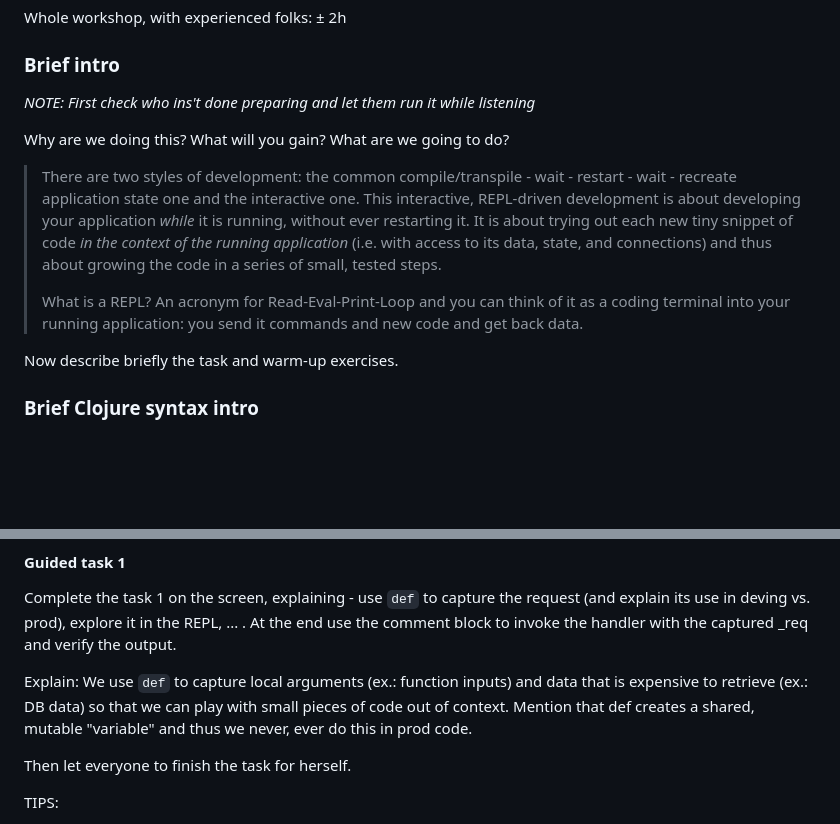
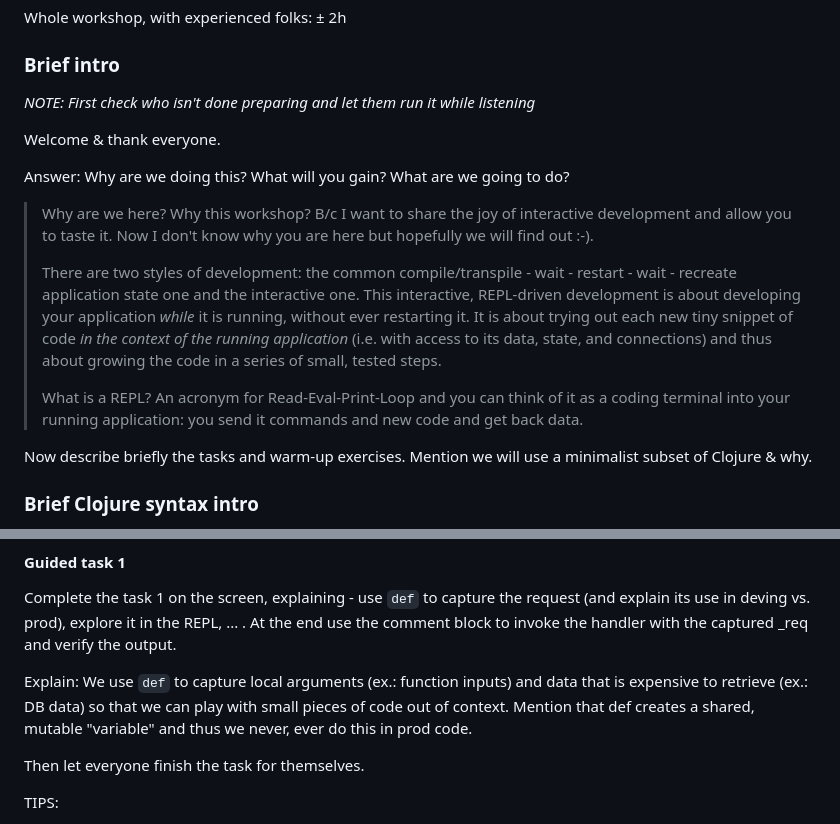
Before and after one commit to holyjak/interactive-dev-wshop, a Markdown page: Instructor guide.md, 2 parts joined by grey strips. Drawn GitHub-style; blank space fills up the shorter version.

```diff
--- a/Instructor guide.md
+++ b/Instructor guide.md
@@ -16,16 +16,21 @@ Whole workshop, with experienced folks: ± 2h
 
 ### Brief intro
 
-_NOTE: First check who ins't done preparing and let them run it while listening_
+_NOTE: First check who isn't done preparing and let them run it while listening_
 
-Why are we doing this? What will you gain? What are we going to do?
+Welcome & thank everyone.
 
+Answer: Why are we doing this? What will you gain? What are we going to do?
+
+> Why are we here? Why this workshop? B/c I want to share the joy of interactive development and allow you to taste it.
+> Now I don't know why you are here but hopefully we will find out :-).
+>
 > There are two styles of development: the common compile/transpile - wait - restart - wait - recreate application state one and the interactive one. This interactive, REPL-driven development is about developing your application _while_ it is running,
 without ever restarting it. It is about trying out each new tiny snippet of code _in the context of the running application_ (i.e. with access to its data, state, and connections) and thus about growing the code in a series of small, tested steps.
 >
 > What is a REPL? An acronym for Read-Eval-Print-Loop and you can think of it as a coding terminal into your running application: you send it commands and new code and get back data.
 
-Now describe briefly the task and warm-up exercises.
+Now describe briefly the tasks and warm-up exercises. Mention we will use a minimalist subset of Clojure & why.
 
 ### Brief Clojure syntax intro
 
@@ -72,7 +77,7 @@ Complete the task 1 on the screen, explaining - use `def` to capture the request
 Explain: We use `def` to capture local arguments (ex.: function inputs) and data that is expensive
 to retrieve (ex.: DB data) so that we can play with small pieces of code out of context. Mention that def creates a shared, mutable "variable" and thus we never, ever do this in prod code.
 
-Then let everyone to finish the task for herself.
+Then let everyone finish the task for themselves.
 
 TIPS:
 
```
Also changed, not shown: other parts of Instructor guide.md (+1 -1 lines), README.md (+28 -14 lines), doc/images/jack-in-1.png (added), 3 other files.
